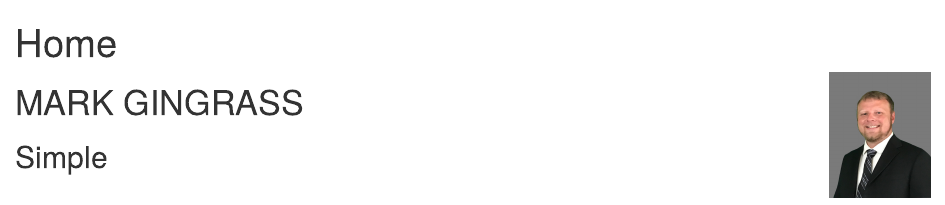
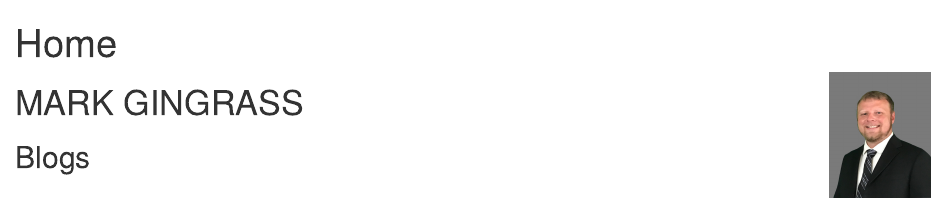
Before and after one commit to mtgingrass/yet_another_blog, an R Markdown document (content/_index.Rmarkdown): the page in a window 1100 px wide, from its top. Rendered offline with R 4.5, knitr and Pandoc, with nearby package versions.

Commit message:
Deleted test blog and changed "Simple" to "Blogs"

```diff
--- a/content/_index.Rmarkdown
+++ b/content/_index.Rmarkdown
@@ -6,4 +6,4 @@ title: Home
 
 # MARK GINGRASS
 
-## Simple
+## Blogs
```
Also changed, not shown: 6 other files.
